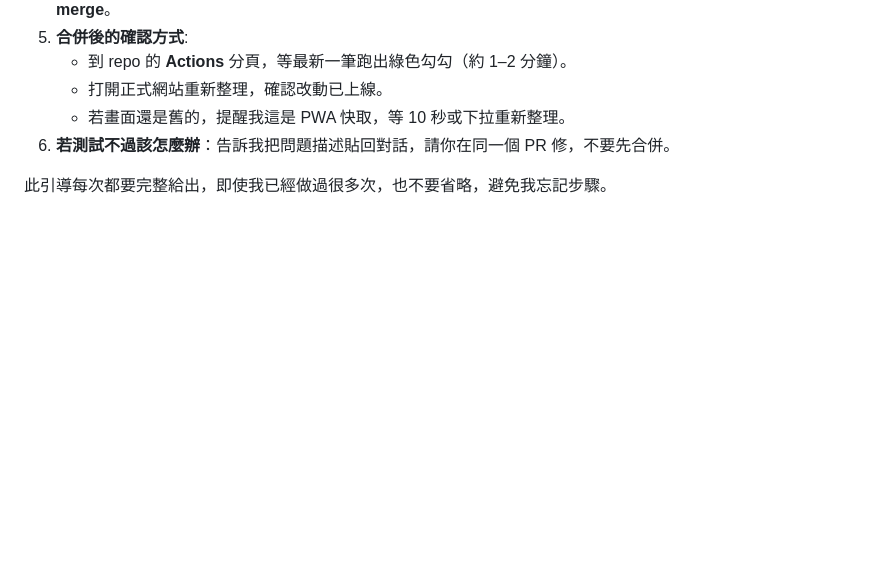
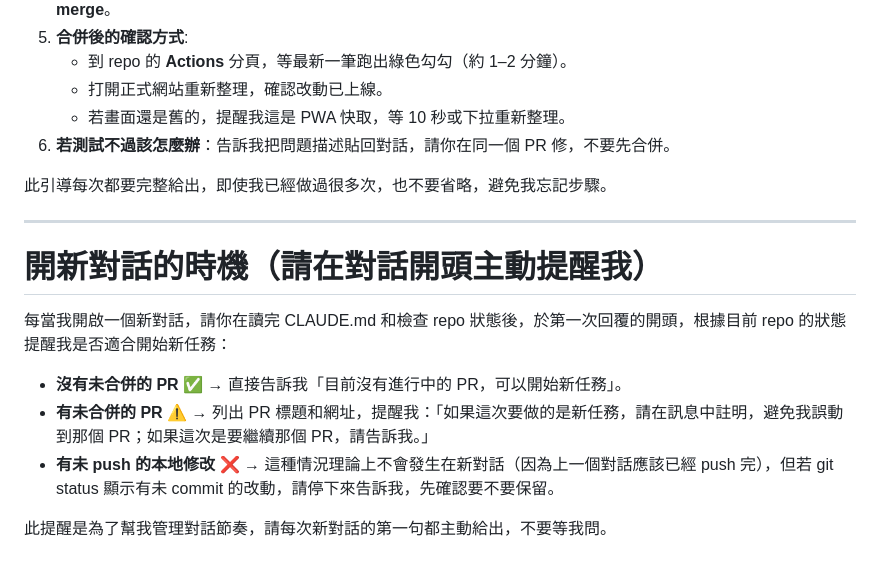
Before and after one commit to randy330-ren/trip-web, a Markdown page: CLAUDE.md, the part around the change. Rendered like a GitHub page; blank space fills up the shorter version.

Commit message:
update CLAUDE.md: add new conversation reminder

```diff
--- a/CLAUDE.md
+++ b/CLAUDE.md
@@ -71,3 +71,15 @@
 6. **若測試不過該怎麼辦**：告訴我把問題描述貼回對話，請你在同一個 PR 修，不要先合併。
 
 此引導每次都要完整給出，即使我已經做過很多次，也不要省略，避免我忘記步驟。
+
+---
+
+# 開新對話的時機（請在對話開頭主動提醒我）
+
+每當我開啟一個新對話，請你在讀完 CLAUDE.md 和檢查 repo 狀態後，於第一次回覆的開頭，根據目前 repo 的狀態提醒我是否適合開始新任務：
+
+- **沒有未合併的 PR** ✅ → 直接告訴我「目前沒有進行中的 PR，可以開始新任務」。
+- **有未合併的 PR** ⚠️ → 列出 PR 標題和網址，提醒我：「如果這次要做的是新任務，請在訊息中註明，避免我誤動到那個 PR；如果這次是要繼續那個 PR，請告訴我。」
+- **有未 push 的本地修改** ❌ → 這種情況理論上不會發生在新對話（因為上一個對話應該已經 push 完），但若 git status 顯示有未 commit 的改動，請停下來告訴我，先確認要不要保留。
+
+此提醒是為了幫我管理對話節奏，請每次新對話的第一句都主動給出，不要等我問。
```
